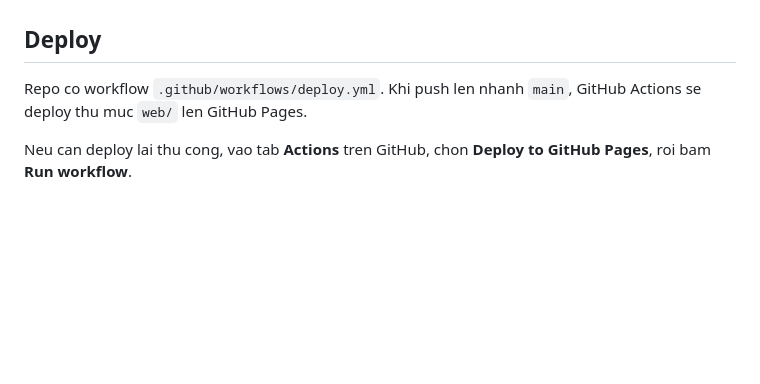
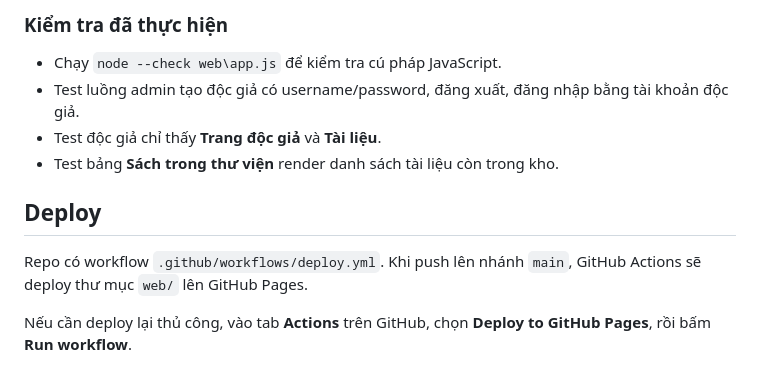
Before and after one commit to nguyennguyentinh12082005-blip/oop-library-management, a Markdown page: README.md, the part around one of its changes. Rendered like a GitHub page; blank space fills up the shorter version.

```diff
--- a/README.md
+++ b/README.md
@@ -122,6 +146,12 @@ Doc gia co the tu dang ky tai man hinh **Dang ky doc gia**. Admin co the tao ho
+### Kiểm tra đã thực hiện
+
+- Chạy `node --check web\app.js` để kiểm tra cú pháp JavaScript.
+- Test luồng admin tạo độc giả có username/password, đăng xuất, đăng nhập bằng tài khoản độc giả.
+- Test độc giả chỉ thấy **Trang độc giả** và **Tài liệu**.
+- Test bảng **Sách trong thư viện** render danh sách tài liệu còn trong kho.
 
 ## Deploy
 
-Repo co workflow `.github/workflows/deploy.yml`. Khi push len nhanh `main`, GitHub Actions se deploy thu muc `web/` len GitHub Pages.
+Repo có workflow `.github/workflows/deploy.yml`. Khi push lên nhánh `main`, GitHub Actions sẽ deploy thư mục `web/` lên GitHub Pages.
 
-Neu can deploy lai thu cong, vao tab **Actions** tren GitHub, chon **Deploy to GitHub Pages**, roi bam **Run workflow**.
+Nếu cần deploy lại thủ công, vào tab **Actions** trên GitHub, chọn **Deploy to GitHub Pages**, rồi bấm **Run workflow**.
```
Also changed, not shown: other parts of README.md (+88 -64 lines).
